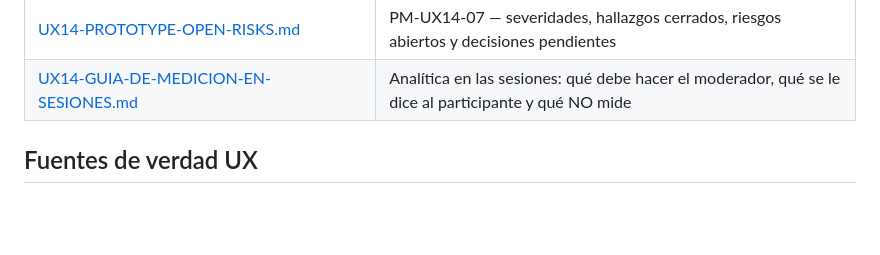
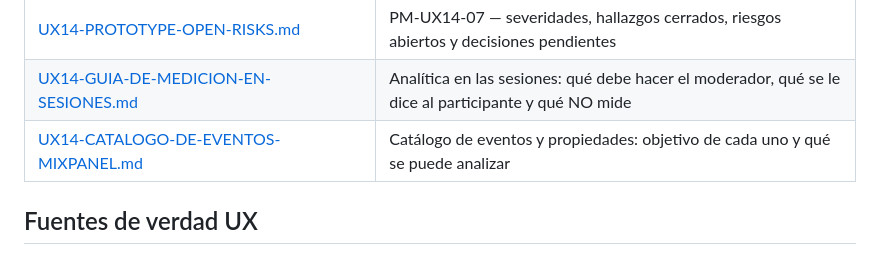
Before and after one commit to mltbermudez1970/TransformX, a Markdown page: docs/ux/README.md, the part around the change. GitHub-like rendering; blank space fills up the shorter version.

```diff
--- a/docs/ux/README.md
+++ b/docs/ux/README.md
@@ -28,6 +28,7 @@ Validation Prototype** dentro del repositorio TransformX.
 | [UX14-PROTOTYPE-TRACEABILITY-MATRIX.md](UX14-PROTOTYPE-TRACEABILITY-MATRIX.md) | PM-UX14-07 — Persona → Job → Journey → Task Flow → Pantalla → Contrato → Requisito → Ruta/escenario |
 | [UX14-PROTOTYPE-OPEN-RISKS.md](UX14-PROTOTYPE-OPEN-RISKS.md) | PM-UX14-07 — severidades, hallazgos cerrados, riesgos abiertos y decisiones pendientes |
 | [UX14-GUIA-DE-MEDICION-EN-SESIONES.md](UX14-GUIA-DE-MEDICION-EN-SESIONES.md) | Analítica en las sesiones: qué debe hacer el moderador, qué se le dice al participante y qué NO mide |
+| [UX14-CATALOGO-DE-EVENTOS-MIXPANEL.md](UX14-CATALOGO-DE-EVENTOS-MIXPANEL.md) | Catálogo de eventos y propiedades: objetivo de cada uno y qué se puede analizar |
 
 ## Fuentes de verdad UX
 
```
Also changed, not shown: docs/ux/UX14-CATALOGO-DE-EVENTOS-MIXPANEL.md (added, +278 -0 lines).
